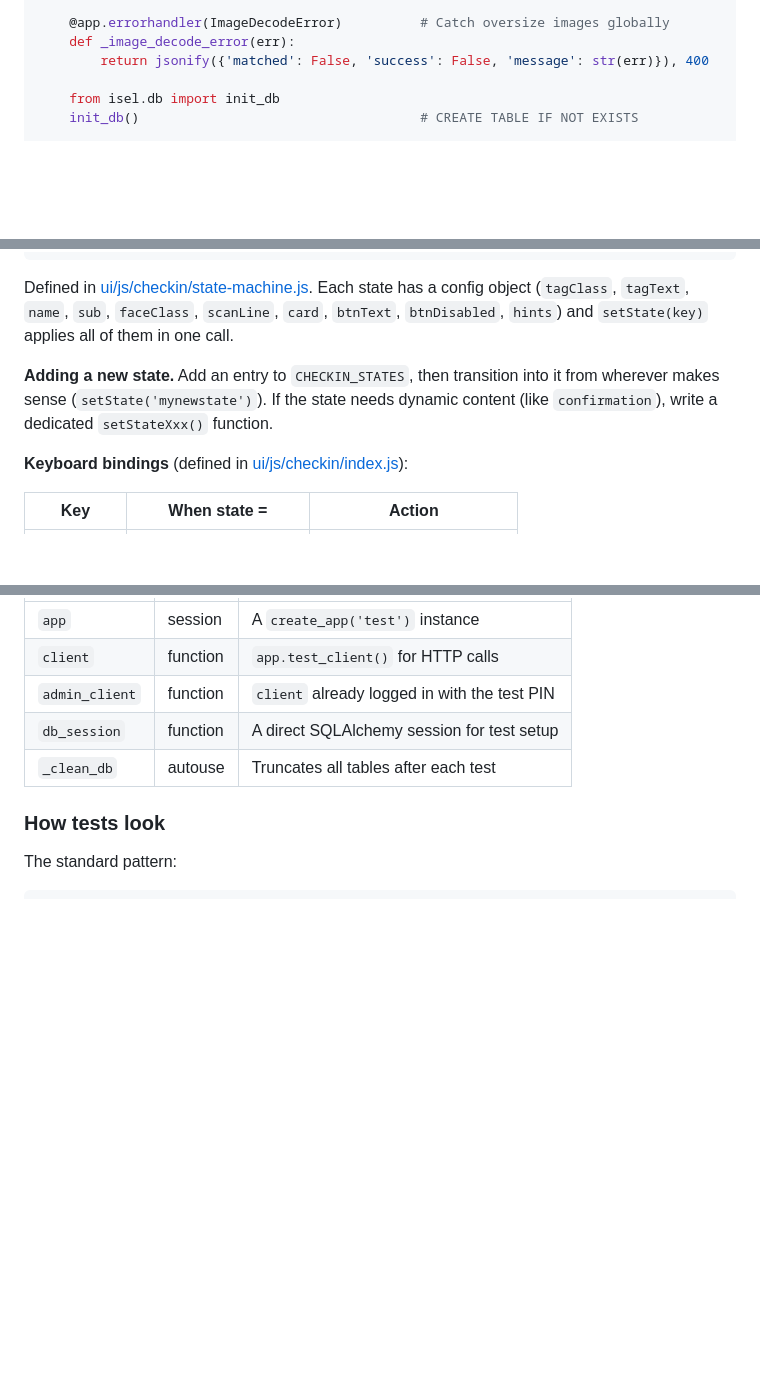
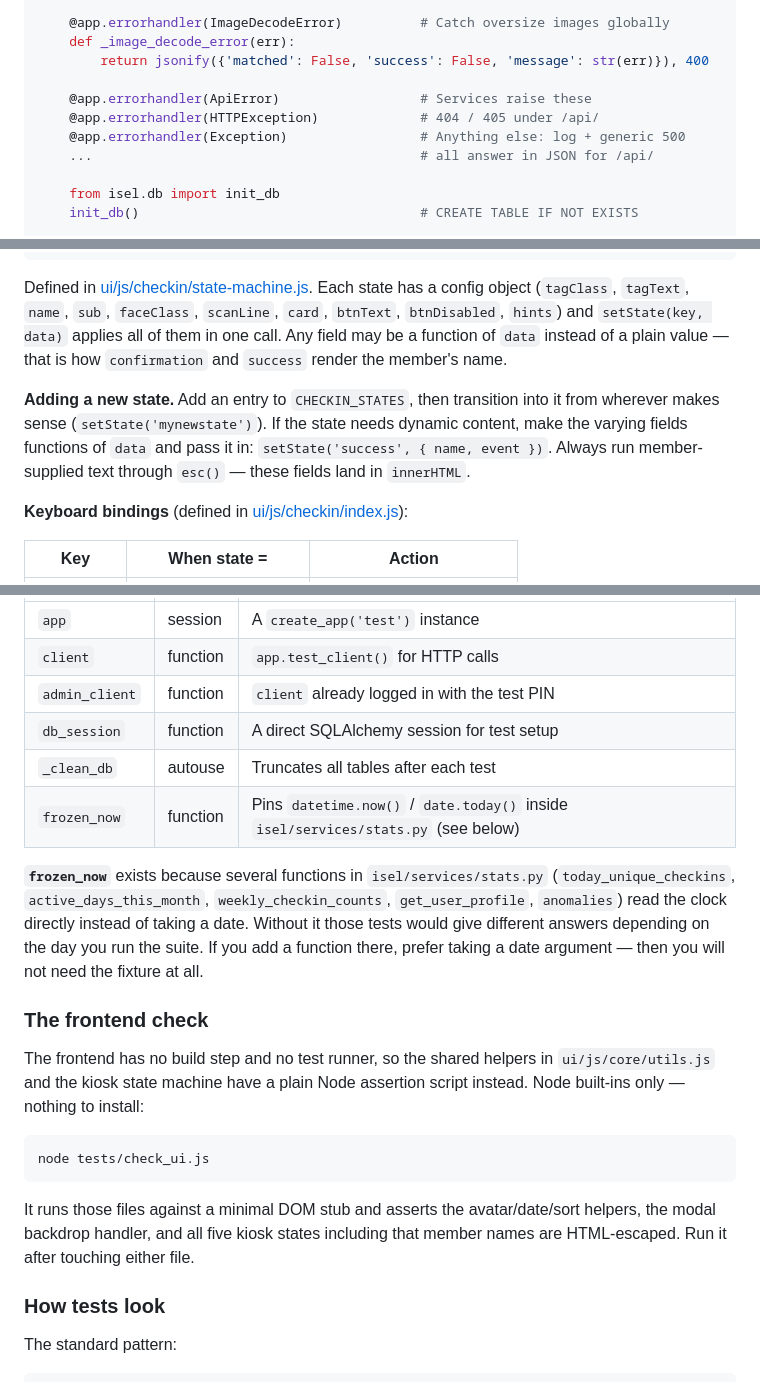
Before and after one commit to isel-yoshii/isel_room, a Markdown page: ISEL_ROOM_GUIDE.md, 3 parts joined by grey strips. GitHub-like rendering; blank space fills up the shorter version.

Commit message:
docs: bring the guide and README in line with the cleanup
The guide is written for a junior taking over maintenance, so stale sections
undercut its whole purpose. Updated the parts the cleanup invalidated:

- app factory: the new ApiError / HTTPException / Exception handlers
- session_scope: services raise ApiError rather than returning success dicts
- face engine: find_match and find_best_match share _closest()
- utils.js helper inventory: drops isStudent/isTeacher, adds avatarHtml,
  mondayOf, isoDate, byPresenceThenName, closeModalOnBg
- the "add an endpoint" recipe: LabSession, no import alias
- kiosk: setState(key, data), fields may be functions, and a note to run
  member-supplied text through esc()
- testing: documents the frozen_now fixture and why it exists, and
  `node tests/check_ui.js`

README: test count 19 -> 91, and the frontend check.

````diff
--- a/ISEL_ROOM_GUIDE.md
+++ b/ISEL_ROOM_GUIDE.md
@@ -202,6 +202,11 @@ def create_app(config_name: str = 'dev') -> Flask:
     def _image_decode_error(err):
         return jsonify({'matched': False, 'success': False, 'message': str(err)}), 400
 
+    @app.errorhandler(ApiError)                  # Services raise these
+    @app.errorhandler(HTTPException)             # 404 / 405 under /api/
+    @app.errorhandler(Exception)                 # Anything else: log + generic 500
+    ...                                          # all answer in JSON for /api/
+
     from isel.db import init_db
     init_db()                                    # CREATE TABLE IF NOT EXISTS
 
@@ -579,9 +584,9 @@ States cycle in this order:
                                                                        (back to idle)
 ```
 
-Defined in [ui/js/checkin/state-machine.js](ui/js/checkin/state-machine.js). Each state has a config object (`tagClass`, `tagText`, `name`, `sub`, `faceClass`, `scanLine`, `card`, `btnText`, `btnDisabled`, `hints`) and `setState(key)` applies all of them in one call.
+Defined in [ui/js/checkin/state-machine.js](ui/js/checkin/state-machine.js). Each state has a config object (`tagClass`, `tagText`, `name`, `sub`, `faceClass`, `scanLine`, `card`, `btnText`, `btnDisabled`, `hints`) and `setState(key, data)` applies all of them in one call. Any field may be a function of `data` instead of a plain value — that is how `confirmation` and `success` render the member's name.
 
-**Adding a new state.** Add an entry to `CHECKIN_STATES`, then transition into it from wherever makes sense (`setState('mynewstate')`). If the state needs dynamic content (like `confirmation`), write a dedicated `setStateXxx()` function.
+**Adding a new state.** Add an entry to `CHECKIN_STATES`, then transition into it from wherever makes sense (`setState('mynewstate')`). If the state needs dynamic content, make the varying fields functions of `data` and pass it in: `setState('success', { name, event })`. Always run member-supplied text through `esc()` — these fields land in `innerHTML`.
 
 **Keyboard bindings** (defined in [ui/js/checkin/index.js](ui/js/checkin/index.js)):
 
@@ -733,6 +738,28 @@ If the scheduler ever misses a tick, no big deal. `_close_stale_session` in `att
 | `admin_client` | function | `client` already logged in with the test PIN |
 | `db_session` | function | A direct SQLAlchemy session for test setup |
 | `_clean_db` | autouse | Truncates all tables after each test |
+| `frozen_now` | function | Pins `datetime.now()` / `date.today()` inside `isel/services/stats.py` (see below) |
+
+**`frozen_now`** exists because several functions in `isel/services/stats.py`
+(`today_unique_checkins`, `active_days_this_month`, `weekly_checkin_counts`,
+`get_user_profile`, `anomalies`) read the clock directly instead of taking a
+date. Without it those tests would give different answers depending on the day
+you run the suite. If you add a function there, prefer taking a date argument —
+then you will not need the fixture at all.
+
+### The frontend check
+
+The frontend has no build step and no test runner, so the shared helpers in
+`ui/js/core/utils.js` and the kiosk state machine have a plain Node assertion
+script instead. Node built-ins only — nothing to install:
+
+```bash
+node tests/check_ui.js
+```
+
+It runs those files against a minimal DOM stub and asserts the avatar/date/sort
+helpers, the modal backdrop handler, and all five kiosk states including that
+member names are HTML-escaped. Run it after touching either file.
 
 ### How tests look
 
````
Also changed, not shown: other parts of ISEL_ROOM_GUIDE.md (+4 -4 lines), README.md (+7 -1 lines).
